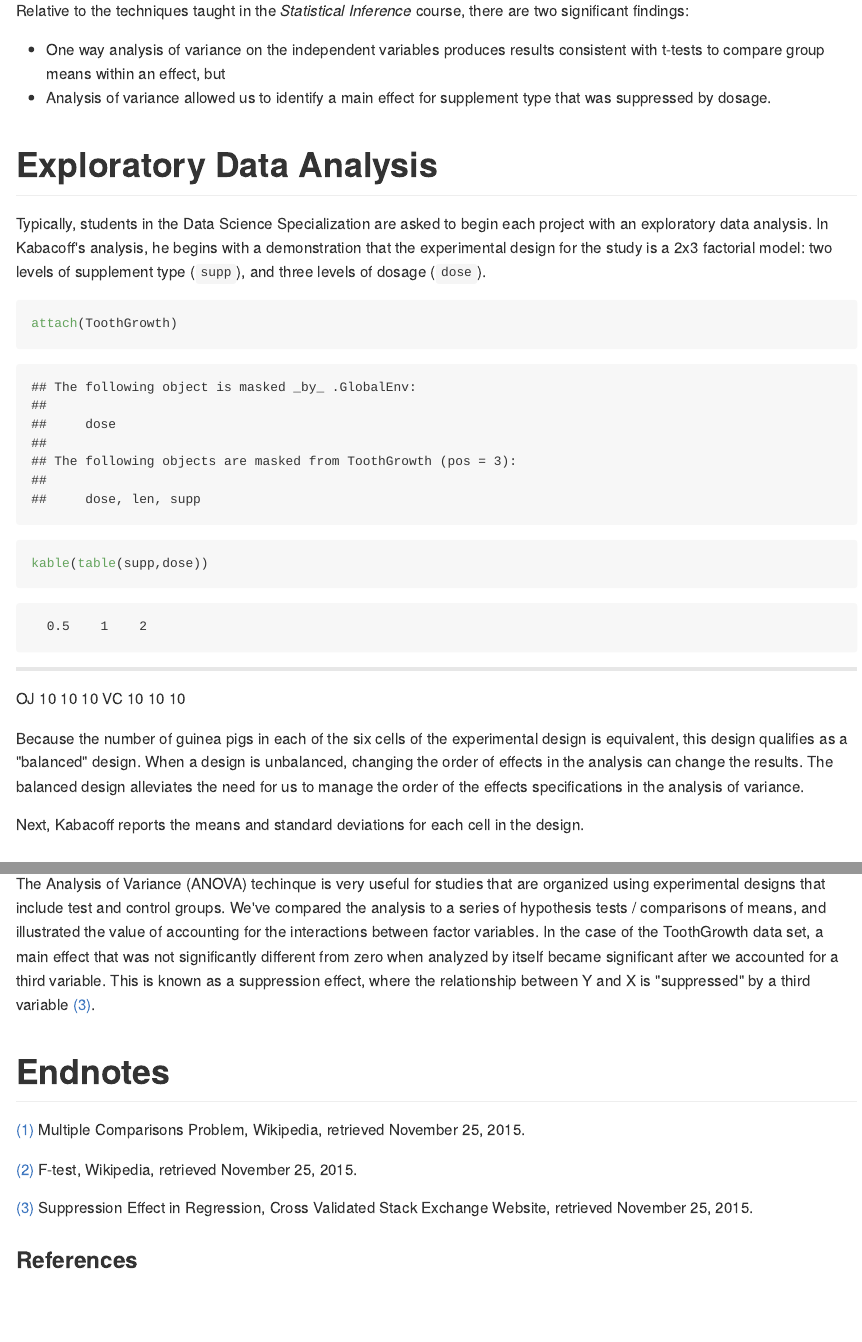
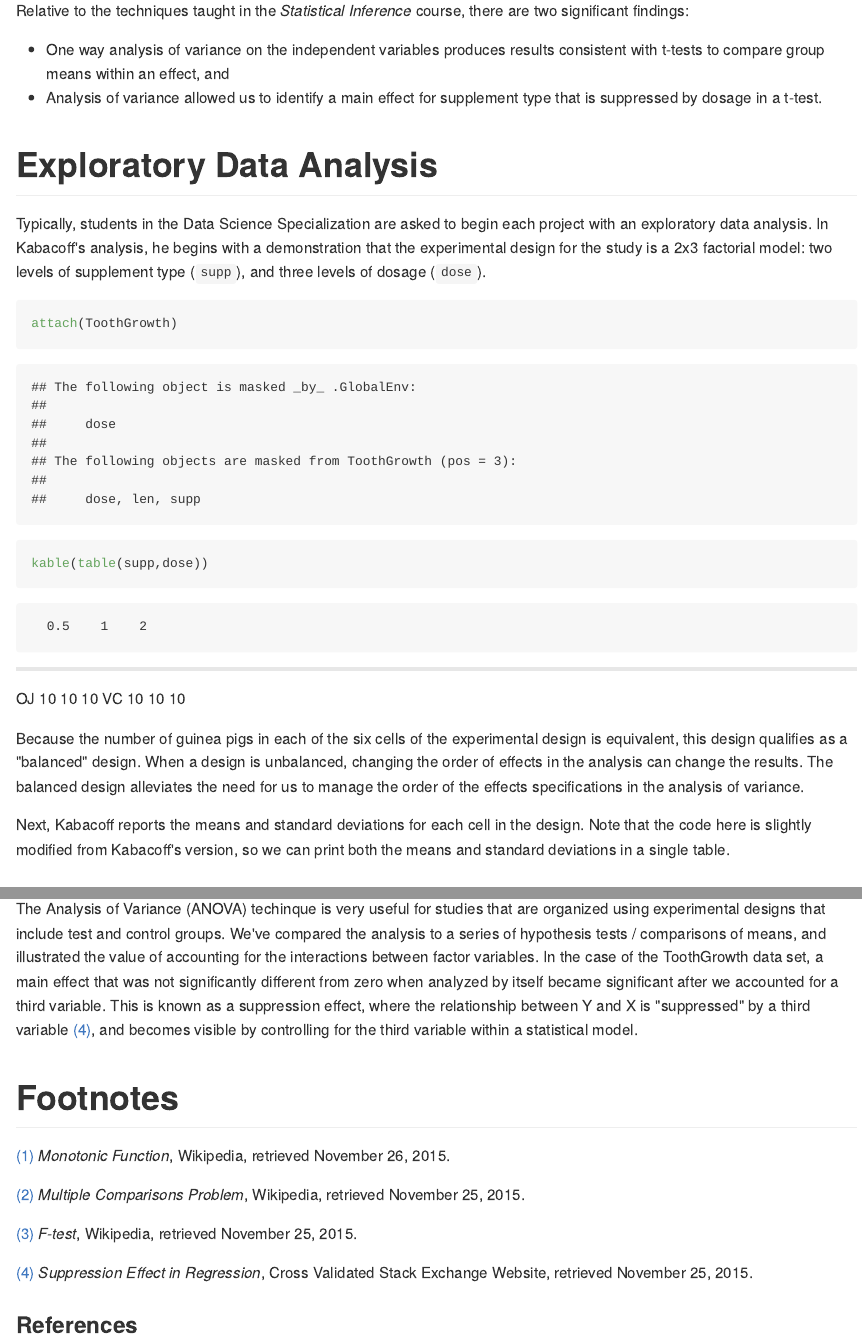
Before and after one commit to lgreski/datascienceexamples, an R Markdown document (toothgrowthanova/ToothGrowthFactorialANOVA.Rmd): the page in a window 1100 px wide, from 980 px down, and a second part further down, joined at a grey line. The pictures show the output file toothgrowthanova/ToothGrowthFactorialANOVA.md that the author committed with the source, drawn offline in the style of GitHub.

Commit message:
Edited text of analysis.

````diff
--- a/toothgrowthanova/ToothGrowthFactorialANOVA.Rmd
+++ b/toothgrowthanova/ToothGrowthFactorialANOVA.Rmd
@@ -29,8 +29,8 @@ In the 1940s, researchers were interested developing bioassays of vitamin C, bec
 
 Relative to the techniques taught in the *Statistical Inference* course, there are two significant findings:
 
-* One way analysis of variance on the independent variables produces results consistent with t-tests to compare group means within an effect, but
-* Analysis of variance allowed us to identify a main effect for supplement type that was  suppressed by dosage.
+* One way analysis of variance on the independent variables produces results consistent with t-tests to compare group means within an effect, and
+* Analysis of variance allowed us to identify a main effect for supplement type that is  suppressed by dosage in a t-test.
 
 
 # Exploratory Data Analysis
@@ -44,7 +44,7 @@ kable(table(supp,dose))
 
 Because the number of guinea pigs in each of the six cells of the experimental design is equivalent, this design qualifies as a "balanced" design. When a design is unbalanced, changing the order of effects in the analysis can change the results. The balanced design alleviates the need for us to manage the order of the effects specifications in the analysis of variance.
 
-Next, Kabacoff reports the means and standard deviations for each cell in the design.
+Next, Kabacoff reports the means and standard deviations for each cell in the design. Note that the code here is slightly modified from Kabacoff's version, so we can print both the means and standard deviations in a single table.
 
 ### Figure 1: Means and Standard Deviations by Supplement / Dosage Combination
 ```{r expData2, echo=TRUE}
@@ -175,15 +179,17 @@ interaction2wt(len ~ supp * dose,
 
 # Conclusions
 
-The Analysis of Variance (ANOVA) techinque is very useful for studies that are organized using experimental designs that include test and control groups. We've compared the analysis to a series of hypothesis tests / comparisons of means, and illustrated the value of accounting for the interactions between factor variables. In the case of the ToothGrowth data set, a main effect that was not significantly different from zero when analyzed by itself became significant after we accounted for a third variable. This is known as a suppression effect, where the relationship between Y and X is "suppressed" by a third variable [(3)](http://stats.stackexchange.com/questions/73869/suppression-effect-in-regression-definition-and-visual-explanation-depiction).
+The Analysis of Variance (ANOVA) techinque is very useful for studies that are organized using experimental designs that include test and control groups. We've compared the analysis to a series of hypothesis tests / comparisons of means, and illustrated the value of accounting for the interactions between factor variables. In the case of the ToothGrowth data set, a main effect that was not significantly different from zero when analyzed by itself became significant after we accounted for a third variable. This is known as a suppression effect, where the relationship between Y and X is "suppressed" by a third variable [(4)](http://stats.stackexchange.com/questions/73869/suppression-effect-in-regression-definition-and-visual-explanation-depiction), and becomes visible by controlling for the third variable within a statistical model.
 
-# Endnotes
+# Footnotes
 
-[(1)](https://en.wikipedia.org/wiki/Multiple_comparisons_problem) Multiple Comparisons Problem, Wikipedia, retrieved November 25, 2015.
+[(1)](https://en.wikipedia.org/wiki/Monotonic_function) *Monotonic Function*, Wikipedia, retrieved November 26, 2015.
 
-[(2)](https://en.wikipedia.org/wiki/F-test) F-test, Wikipedia, retrieved November 25, 2015.
+[(2)](https://en.wikipedia.org/wiki/Multiple_comparisons_problem) *Multiple Comparisons Problem*, Wikipedia, retrieved November 25, 2015.
 
-[(3)](http://stats.stackexchange.com/questions/73869/suppression-effect-in-regression-definition-and-visual-explanation-depiction) Suppression Effect in Regression, Cross Validated Stack Exchange Website, retrieved November 25, 2015.
+[(3)](https://en.wikipedia.org/wiki/F-test) *F-test*, Wikipedia, retrieved November 25, 2015.
+
+[(4)](http://stats.stackexchange.com/questions/73869/suppression-effect-in-regression-definition-and-visual-explanation-depiction) *Suppression Effect in Regression*, Cross Validated Stack Exchange Website, retrieved November 25, 2015.
 
 ### References
 
````
Also changed, not shown: toothgrowthanova/ToothGrowthFactorialANOVA.html, toothgrowthanova/ToothGrowthFactorialANOVA.md, toothgrowthanova/ToothGrowthFactorialANOVA.Rmd (26 more changed lines), 1 other file.
